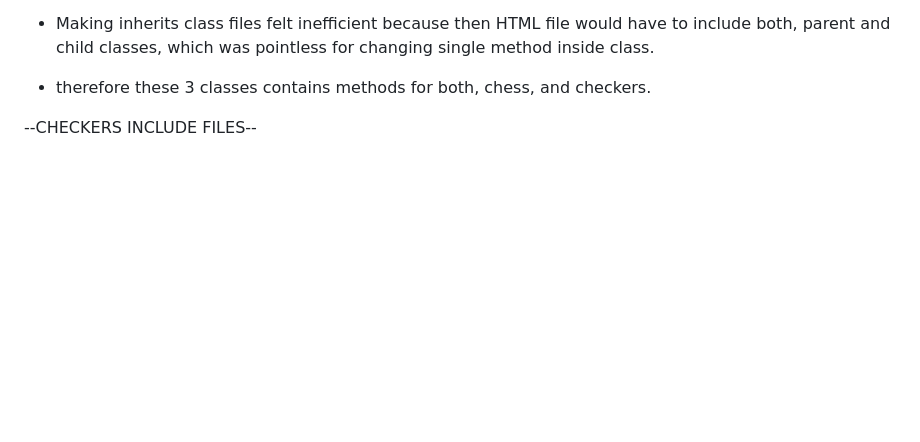
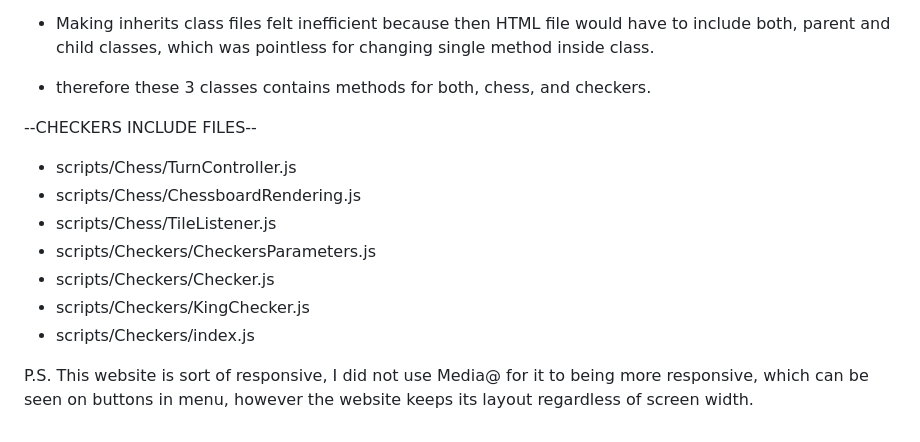
Before and after one commit to AzukiPL/zaliczenie, a Markdown page: README.md, the part around the change printed below. GitHub-like rendering; blank space fills up the shorter version.

```diff
--- a/README.md
+++ b/README.md
@@ -99,10 +99,14 @@ Maciej Wojtkiewicz
 - therefore these 3 classes contains methods for both, chess, and checkers.
 
 --CHECKERS INCLUDE FILES--
-    <script src="scripts/Chess/TurnController.js"></script>
-    <script src="scripts/Chess/ChessboardRendering.js"></script>
-    <script src="scripts/Chess/TileListener.js"></script>
-    <script src="scripts/Checkers/CheckersParameters.js"></script>
-    <script src="scripts/Checkers/Checker.js"></script>
-    <script src="scripts/Checkers/KingChecker.js"></script>
-    <script src="scripts/Checkers/index.js"></script>
+-    scripts/Chess/TurnController.js
+-    scripts/Chess/ChessboardRendering.js
+-    scripts/Chess/TileListener.js
+-    scripts/Checkers/CheckersParameters.js
+-    scripts/Checkers/Checker.js
+-    scripts/Checkers/KingChecker.js
+-    scripts/Checkers/index.js
+
+
+
+P.S. This website is sort of responsive, I did not use Media@ for it to being more responsive, which can be seen on buttons in menu, however the website keeps its layout regardless of screen width.
```
Also changed, not shown: other parts of README.md (+15 -15 lines).
